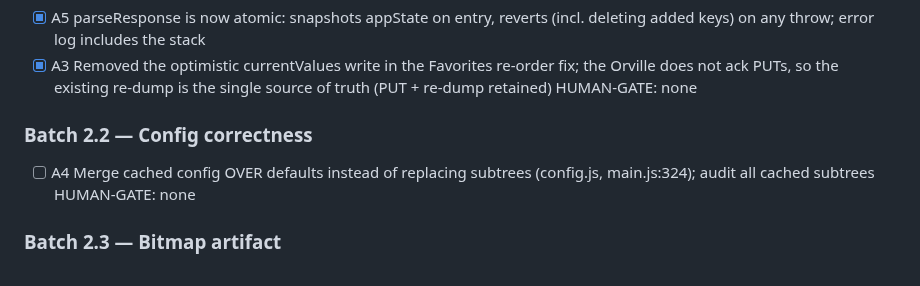
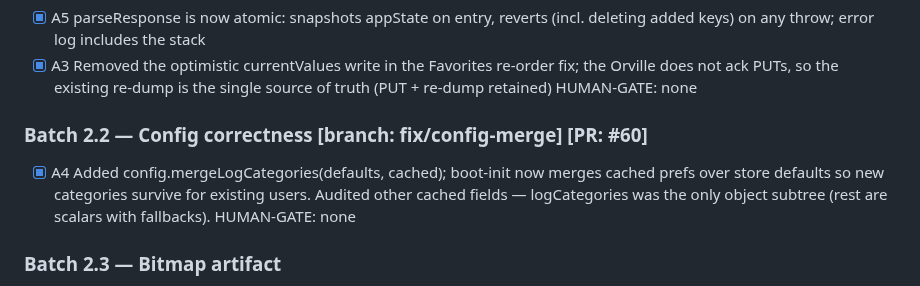
Before and after one commit to auntiepickle/orvilleCommander, a Markdown page: docs/issue-tracker.md, the part around the change. GitHub-like rendering.

Commit message:
docs: mark Batch 2.2 (config merge) complete in ledger

```diff
--- a/docs/issue-tracker.md
+++ b/docs/issue-tracker.md
@@ -102,8 +102,8 @@ HUMAN-GATE: none
 - [x] A3  Removed the optimistic currentValues write in the Favorites re-order fix; the Orville does not ack PUTs, so the existing re-dump is the single source of truth (PUT + re-dump retained)
 HUMAN-GATE: none
 
-### Batch 2.2 — Config correctness
-- [ ] A4  Merge cached config OVER defaults instead of replacing subtrees (config.js, main.js:324); audit all cached subtrees
+### Batch 2.2 — Config correctness   [branch: fix/config-merge]  [PR: #60]
+- [x] A4  Added config.mergeLogCategories(defaults, cached); boot-init now merges cached prefs over store defaults so new categories survive for existing users. Audited other cached fields — logCategories was the only object subtree (rest are scalars with fallbacks).
 HUMAN-GATE: none
 
 ### Batch 2.3 — Bitmap artifact
```
